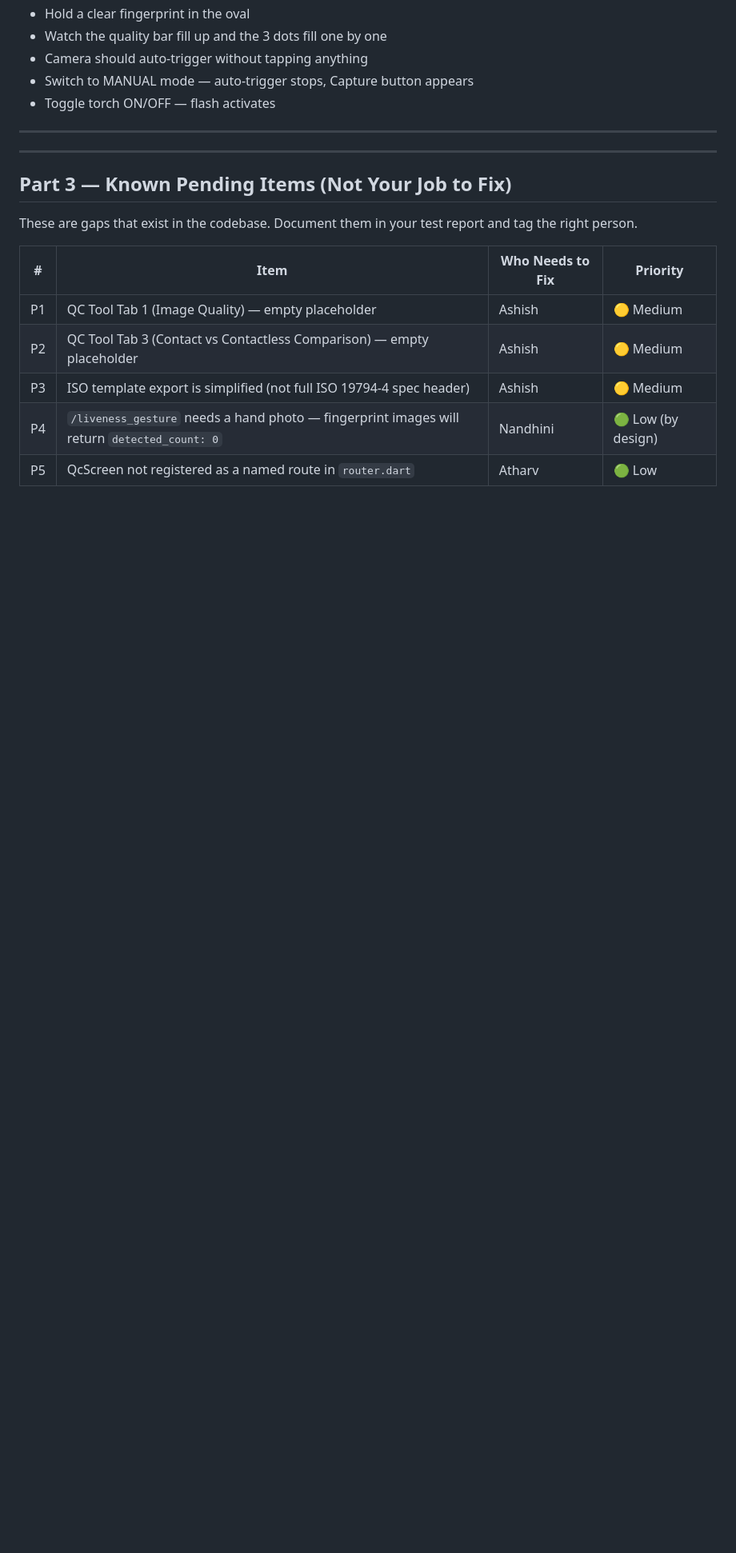
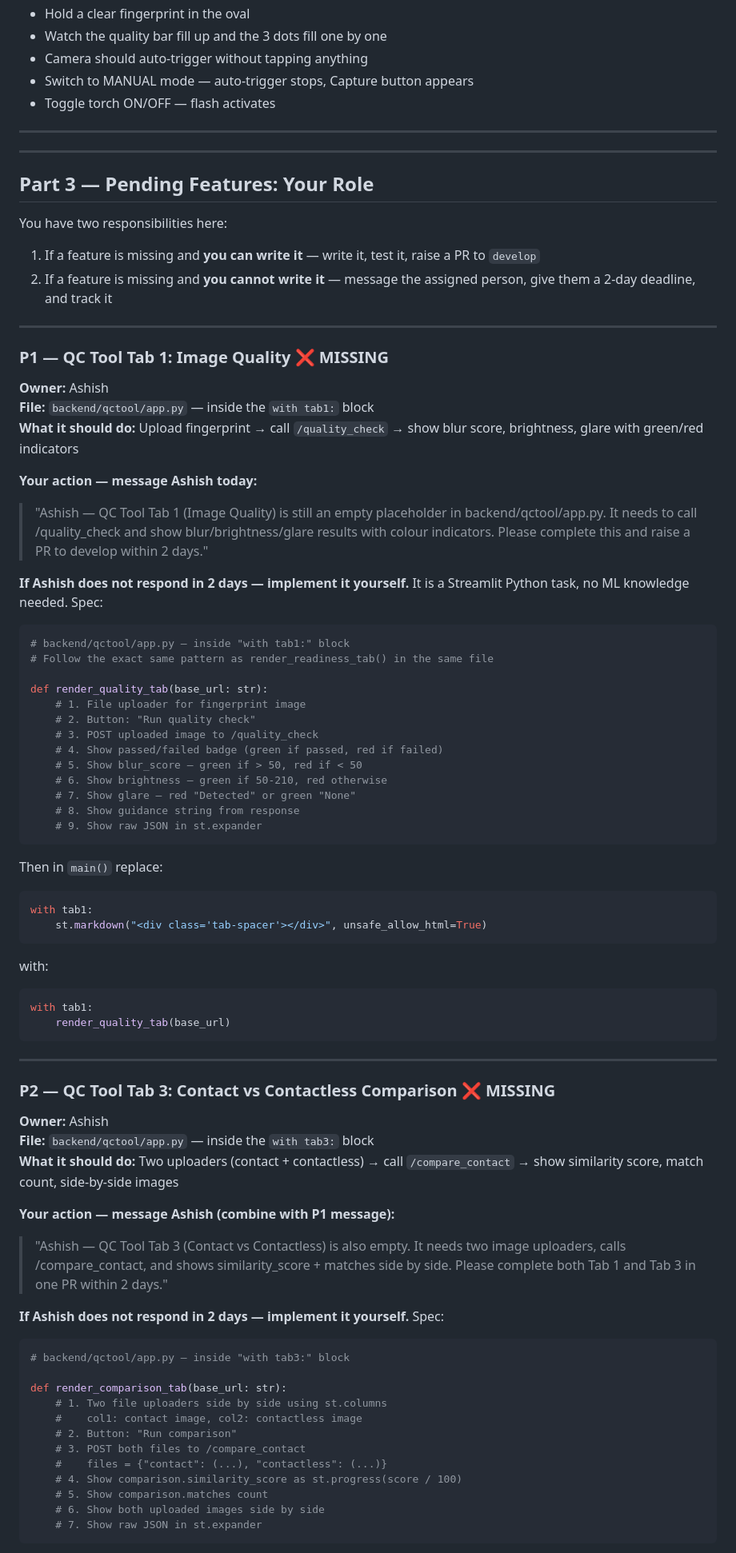
Before and after one commit to abhimanyu86/Biometric_Contactless, a Markdown page: RAJ_ONBOARDING.md, the part around one of its changes. Shown at 80% size. Drawn GitHub-style; blank space fills up the shorter version.

Commit message:
docs: expand RAJ_ONBOARDING — pending features with action items, message templates, and self-implement specs for Ashish's Tab 1 and Tab 3

````diff
--- a/RAJ_ONBOARDING.md
+++ b/RAJ_ONBOARDING.md
@@ -688,14 +688,80 @@ Turn off the backend server (Ctrl+C), then:
 
 ---
 
-## Part 3 — Known Pending Items (Not Your Job to Fix)
+## Part 3 — Pending Features: Your Role
 
-These are gaps that exist in the codebase. Document them in your test report and tag the right person.
+You have two responsibilities here:
 
-| # | Item | Who Needs to Fix | Priority |
-|---|------|-----------------|----------|
-| P1 | QC Tool Tab 1 (Image Quality) — empty placeholder | Ashish | 🟡 Medium |
-| P2 | QC Tool Tab 3 (Contact vs Contactless Comparison) — empty placeholder | Ashish | 🟡 Medium |
-| P3 | ISO template export is simplified (not full ISO 19794-4 spec header) | Ashish | 🟡 Medium |
-| P4 | `/liveness_gesture` needs a hand photo — fingerprint images will return `detected_count: 0` | Nandhini | 🟢 Low (by design) |
-| P5 | QcScreen not registered as a named route in `router.dart` | Atharv | 🟢 Low |
+1. If a feature is missing and **you can write it** — write it, test it, raise a PR to `develop`
+2. If a feature is missing and **you cannot write it** — message the assigned person, give them a 2-day deadline, and track it
+
+---
+
+### P1 — QC Tool Tab 1: Image Quality ❌ MISSING
+
+**Owner:** Ashish
+**File:** `backend/qctool/app.py` — inside the `with tab1:` block
+**What it should do:** Upload fingerprint → call `/quality_check` → show blur score, brightness, glare with green/red indicators
+
+**Your action — message Ashish today:**
+
+> "Ashish — QC Tool Tab 1 (Image Quality) is still an empty placeholder in backend/qctool/app.py. It needs to call /quality_check and show blur/brightness/glare results with colour indicators. Please complete this and raise a PR to develop within 2 days."
+
+**If Ashish does not respond in 2 days — implement it yourself.** It is a Streamlit Python task, no ML knowledge needed. Spec:
+
+```python
+# backend/qctool/app.py — inside "with tab1:" block
+# Follow the exact same pattern as render_readiness_tab() in the same file
+
+def render_quality_tab(base_url: str):
+    # 1. File uploader for fingerprint image
+    # 2. Button: "Run quality check"
+    # 3. POST uploaded image to /quality_check
+    # 4. Show passed/failed badge (green if passed, red if failed)
+    # 5. Show blur_score — green if > 50, red if < 50
+    # 6. Show brightness — green if 50-210, red otherwise
+    # 7. Show glare — red "Detected" or green "None"
+    # 8. Show guidance string from response
+    # 9. Show raw JSON in st.expander
+```
+
+Then in `main()` replace:
+```python
+with tab1:
+    st.markdown("<div class='tab-spacer'></div>", unsafe_allow_html=True)
+```
+with:
+```python
+with tab1:
+    render_quality_tab(base_url)
+```
+
+---
+
+### P2 — QC Tool Tab 3: Contact vs Contactless Comparison ❌ MISSING
+
+**Owner:** Ashish
+**File:** `backend/qctool/app.py` — inside the `with tab3:` block
+**What it should do:** Two uploaders (contact + contactless) → call `/compare_contact` → show similarity score, match count, side-by-side images
+
+**Your action — message Ashish (combine with P1 message):**
+
+> "Ashish — QC Tool Tab 3 (Contact vs Contactless) is also empty. It needs two image uploaders, calls /compare_contact, and shows similarity_score + matches side by side. Please complete both Tab 1 and Tab 3 in one PR within 2 days."
+
+**If Ashish does not respond in 2 days — implement it yourself.** Spec:
+
+```python
+# backend/qctool/app.py — inside "with tab3:" block
+
+def render_comparison_tab(base_url: str):
+    # 1. Two file uploaders side by side using st.columns
+    #    col1: contact image, col2: contactless image
+    # 2. Button: "Run comparison"
+    # 3. POST both files to /compare_contact
+    #    files = {"contact": (...), "contactless": (...)}
+    # 4. Show comparison.similarity_score as st.progress(score / 100)
+    # 5. Show comparison.matches count
+    # 6. Show both uploaded images side by side
+    # 7. Show raw JSON in st.expander
+```
+
````
Also changed, not shown: other parts of RAJ_ONBOARDING.md (+51 -0 lines).
